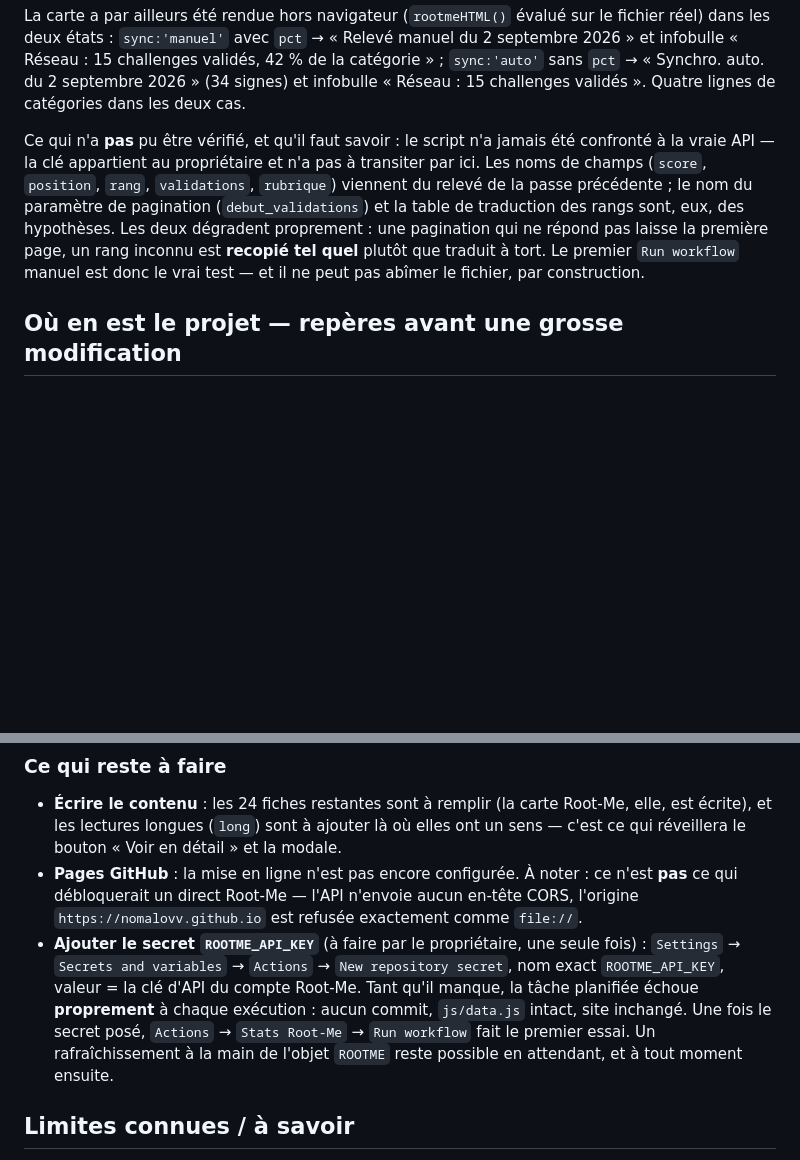
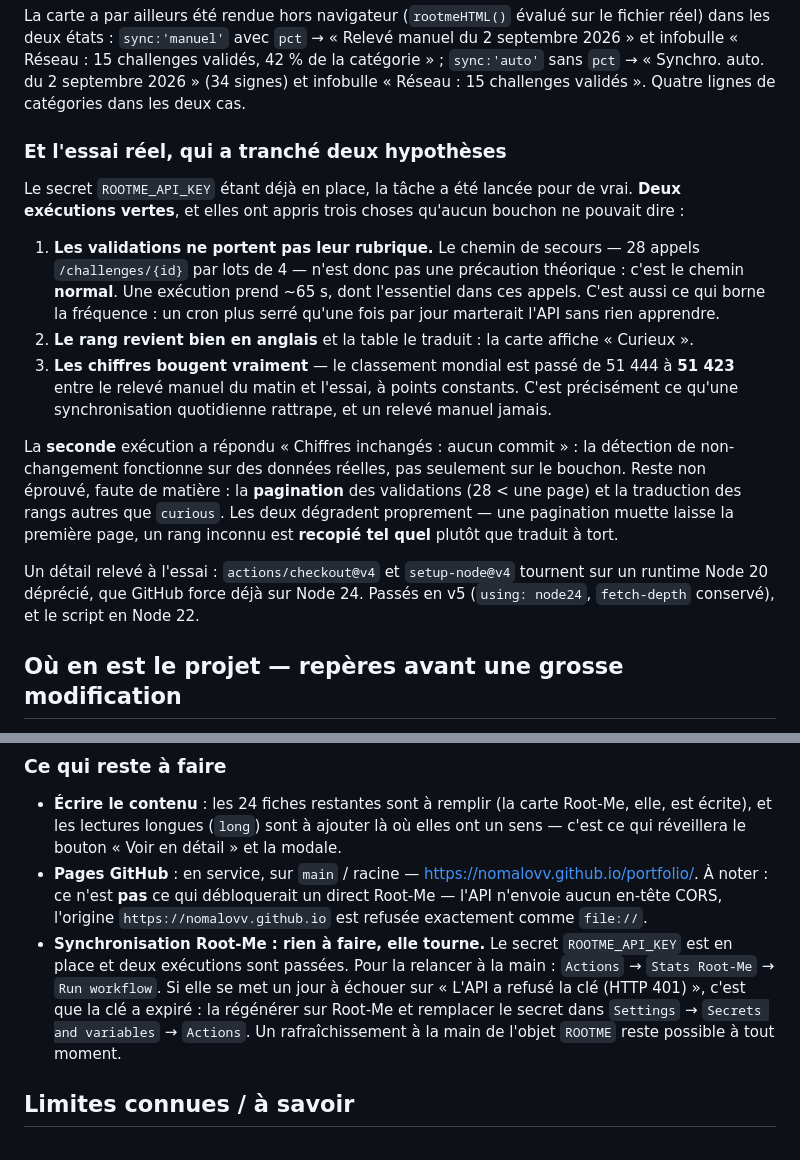
Before and after one commit to Nomalovv/portfolio, a Markdown page: NOTES.md, 2 parts joined by grey strips. GitHub-like rendering; blank space fills up the shorter version.

Commit message:
Carnet de bord : ce que l'essai réel du workflow Root-Me a appris
Le secret étant déjà en place, la tâche a pu être lancée pour de vrai. Deux
exécutions vertes, et trois enseignements qu'aucun bouchon ne pouvait donner :
les validations ne portent pas leur rubrique (les 28 appels /challenges/{id}
sont le chemin normal, ~65 s par exécution), le rang revient bien en anglais et
la table le traduit, et le classement avait déjà bougé de 51 444 à 51 423.
La seconde exécution a répondu « aucun commit » : la détection de
non-changement tient sur des données réelles.

Corrige au passage deux points périmés de l'état courant : le secret n'est plus
à ajouter, et GitHub Pages est en service sur main / racine.

Co-Authored-By: Claude Sonnet 5 <noreply@anthropic.com>
Claude-Session: https://claude.ai/code/session_01KFTksgHE6erDq8d7QwjNCK

```diff
--- a/NOTES.md
+++ b/NOTES.md
@@ -808,15 +808,34 @@ catégorie » ; `sync:'auto'` sans `pct` → « Synchro. auto. du 2 septembre 20
 (34 signes) et infobulle « Réseau : 15 challenges validés ». Quatre lignes de
 catégories dans les deux cas.
 
-Ce qui n'a **pas** pu être vérifié, et qu'il faut savoir : le script n'a jamais
-été confronté à la vraie API — la clé appartient au propriétaire et n'a pas à
-transiter par ici. Les noms de champs (`score`, `position`, `rang`,
-`validations`, `rubrique`) viennent du relevé de la passe précédente ; le nom du
-paramètre de pagination (`debut_validations`) et la table de traduction des
-rangs sont, eux, des hypothèses. Les deux dégradent proprement : une pagination
-qui ne répond pas laisse la première page, un rang inconnu est **recopié tel
-quel** plutôt que traduit à tort. Le premier `Run workflow` manuel est donc le
-vrai test — et il ne peut pas abîmer le fichier, par construction.
+### Et l'essai réel, qui a tranché deux hypothèses
+
+Le secret `ROOTME_API_KEY` étant déjà en place, la tâche a été lancée pour de
+vrai. **Deux exécutions vertes**, et elles ont appris trois choses qu'aucun
+bouchon ne pouvait dire :
+
+1. **Les validations ne portent pas leur rubrique.** Le chemin de secours —
+   28 appels `/challenges/{id}` par lots de 4 — n'est donc pas une précaution
+   théorique : c'est le chemin **normal**. Une exécution prend ~65 s, dont
+   l'essentiel dans ces appels. C'est aussi ce qui borne la fréquence : un cron
+   plus serré qu'une fois par jour marterait l'API sans rien apprendre.
+2. **Le rang revient bien en anglais** et la table le traduit : la carte affiche
+   « Curieux ».
+3. **Les chiffres bougent vraiment** — le classement mondial est passé de
+   51 444 à **51 423** entre le relevé manuel du matin et l'essai, à points
+   constants. C'est précisément ce qu'une synchronisation quotidienne rattrape,
+   et un relevé manuel jamais.
+
+La **seconde** exécution a répondu « Chiffres inchangés : aucun commit » : la
+détection de non-changement fonctionne sur des données réelles, pas seulement
+sur le bouchon. Reste non éprouvé, faute de matière : la **pagination** des
+validations (28 < une page) et la traduction des rangs autres que `curious`.
+Les deux dégradent proprement — une pagination muette laisse la première page,
+un rang inconnu est **recopié tel quel** plutôt que traduit à tort.
+
+Un détail relevé à l'essai : `actions/checkout@v4` et `setup-node@v4` tournent
+sur un runtime Node 20 déprécié, que GitHub force déjà sur Node 24. Passés en
+v5 (`using: node24`, `fetch-depth` conservé), et le script en Node 22.
 
 ## Où en est le projet — repères avant une grosse modification
 
@@ -1052,18 +1071,17 @@ Ce qui compte dans le harnais, et qui a été appris à la dure :
   Root-Me, elle, est écrite), et les lectures longues (`long`) sont à ajouter là
   où elles ont un sens — c'est ce qui réveillera le bouton « Voir en détail » et
   la modale.
-- **Pages GitHub** : la mise en ligne n'est pas encore configurée. À noter : ce
-  n'est **pas** ce qui débloquerait un direct Root-Me — l'API n'envoie aucun
-  en-tête CORS, l'origine `https://nomalovv.github.io` est refusée exactement
-  comme `file://`.
-- **Ajouter le secret `ROOTME_API_KEY`** (à faire par le propriétaire, une
-  seule fois) : `Settings` → `Secrets and variables` → `Actions` →
-  `New repository secret`, nom exact `ROOTME_API_KEY`, valeur = la clé d'API du
-  compte Root-Me. Tant qu'il manque, la tâche planifiée échoue **proprement** à
-  chaque exécution : aucun commit, `js/data.js` intact, site inchangé. Une fois
-  le secret posé, `Actions` → `Stats Root-Me` → `Run workflow` fait le premier
-  essai. Un rafraîchissement à la main de l'objet `ROOTME` reste possible en
-  attendant, et à tout moment ensuite.
+- **Pages GitHub** : en service, sur `main` / racine —
+  <https://nomalovv.github.io/portfolio/>. À noter : ce n'est **pas** ce qui
+  débloquerait un direct Root-Me — l'API n'envoie aucun en-tête CORS, l'origine
+  `https://nomalovv.github.io` est refusée exactement comme `file://`.
+- **Synchronisation Root-Me : rien à faire, elle tourne.** Le secret
+  `ROOTME_API_KEY` est en place et deux exécutions sont passées. Pour la
+  relancer à la main : `Actions` → `Stats Root-Me` → `Run workflow`. Si elle se
+  met un jour à échouer sur « L'API a refusé la clé (HTTP 401) », c'est que la
+  clé a expiré : la régénérer sur Root-Me et remplacer le secret dans
+  `Settings` → `Secrets and variables` → `Actions`. Un rafraîchissement à la
+  main de l'objet `ROOTME` reste possible à tout moment.
 
 ## Limites connues / à savoir
 
```
Also changed, not shown: 1 other file.
